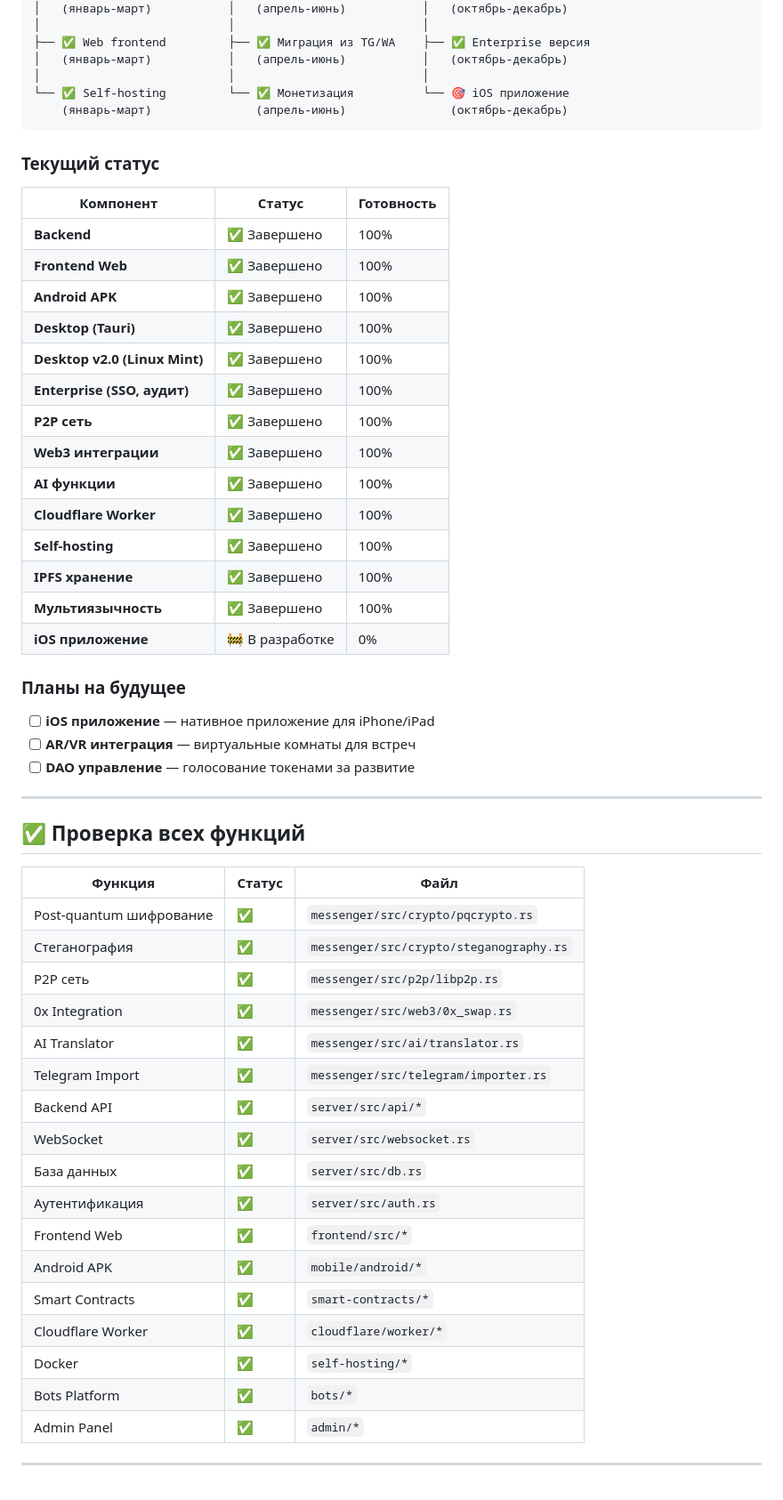
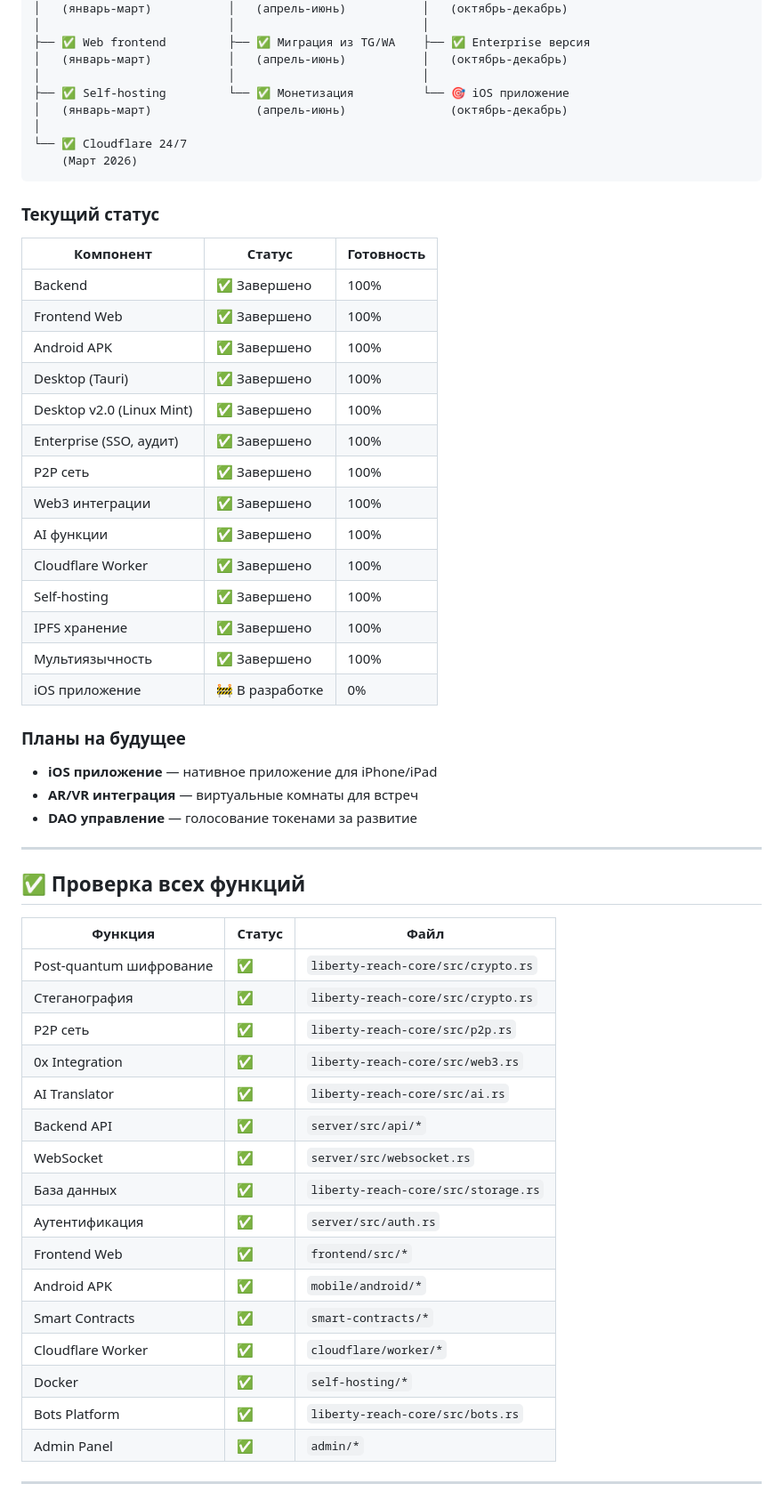
Before and after one commit to zametkikostik/secure-telegram-client, a Markdown page: README.md, the part around one of its changes. Shown at 89% size. GitHub-like rendering.

````diff
--- a/README.md
+++ b/README.md
@@ -641,34 +582,37 @@ LIBERTY_UPLOAD_KEY_PASSWORD=ваш-пароль
 ├── ✅ Web frontend         ├── ✅ Миграция из TG/WA    ├── ✅ Enterprise версия
 │   (январь-март)           │   (апрель-июнь)           │   (октябрь-декабрь)
 │                           │                           │
-└── ✅ Self-hosting         └── ✅ Монетизация          └── 🎯 iOS приложение
-    (январь-март)               (апрель-июнь)               (октябрь-декабрь)
+├── ✅ Self-hosting         └── ✅ Монетизация          └── 🎯 iOS приложение
+│   (январь-март)               (апрель-июнь)               (октябрь-декабрь)
+│
+└── ✅ Cloudflare 24/7
+    (Март 2026)
 ```
 
 ### Текущий статус
 
 | Компонент | Статус | Готовность |
 |-----------|--------|------------|
-| **Backend** | ✅ Завершено | 100% |
-| **Frontend Web** | ✅ Завершено | 100% |
-| **Android APK** | ✅ Завершено | 100% |
-| **Desktop (Tauri)** | ✅ Завершено | 100% |
-| **Desktop v2.0 (Linux Mint)** | ✅ Завершено | 100% |
-| **Enterprise (SSO, аудит)** | ✅ Завершено | 100% |
-| **P2P сеть** | ✅ Завершено | 100% |
-| **Web3 интеграции** | ✅ Завершено | 100% |
-| **AI функции** | ✅ Завершено | 100% |
-| **Cloudflare Worker** | ✅ Завершено | 100% |
-| **Self-hosting** | ✅ Завершено | 100% |
-| **IPFS хранение** | ✅ Завершено | 100% |
-| **Мультиязычность** | ✅ Завершено | 100% |
-| **iOS приложение** | 🚧 В разработке | 0% |
+| Backend | ✅ Завершено | 100% |
+| Frontend Web | ✅ Завершено | 100% |
+| Android APK | ✅ Завершено | 100% |
+| Desktop (Tauri) | ✅ Завершено | 100% |
+| Desktop v2.0 (Linux Mint) | ✅ Завершено | 100% |
+| Enterprise (SSO, аудит) | ✅ Завершено | 100% |
+| P2P сеть | ✅ Завершено | 100% |
+| Web3 интеграции | ✅ Завершено | 100% |
+| AI функции | ✅ Завершено | 100% |
+| Cloudflare Worker | ✅ Завершено | 100% |
+| Self-hosting | ✅ Завершено | 100% |
+| IPFS хранение | ✅ Завершено | 100% |
+| Мультиязычность | ✅ Завершено | 100% |
+| iOS приложение | 🚧 В разработке | 0% |
 
 ### Планы на будущее
 
-- [ ] **iOS приложение** — нативное приложение для iPhone/iPad
-- [ ] **AR/VR интеграция** — виртуальные комнаты для встреч
-- [ ] **DAO управление** — голосование токенами за развитие
+- **iOS приложение** — нативное приложение для iPhone/iPad
+- **AR/VR интеграция** — виртуальные комнаты для встреч
+- **DAO управление** — голосование токенами за развитие
 
 ---
 
@@ -676,22 +620,21 @@ LIBERTY_UPLOAD_KEY_PASSWORD=ваш-пароль
 
 | Функция | Статус | Файл |
 |---------|--------|------|
-| Post-quantum шифрование | ✅ | `messenger/src/crypto/pqcrypto.rs` |
-| Стеганография | ✅ | `messenger/src/crypto/steganography.rs` |
-| P2P сеть | ✅ | `messenger/src/p2p/libp2p.rs` |
-| 0x Integration | ✅ | `messenger/src/web3/0x_swap.rs` |
-| AI Translator | ✅ | `messenger/src/ai/translator.rs` |
-| Telegram Import | ✅ | `messenger/src/telegram/importer.rs` |
+| Post-quantum шифрование | ✅ | `liberty-reach-core/src/crypto.rs` |
+| Стеганография | ✅ | `liberty-reach-core/src/crypto.rs` |
+| P2P сеть | ✅ | `liberty-reach-core/src/p2p.rs` |
+| 0x Integration | ✅ | `liberty-reach-core/src/web3.rs` |
+| AI Translator | ✅ | `liberty-reach-core/src/ai.rs` |
 | Backend API | ✅ | `server/src/api/*` |
 | WebSocket | ✅ | `server/src/websocket.rs` |
-| База данных | ✅ | `server/src/db.rs` |
+| База данных | ✅ | `liberty-reach-core/src/storage.rs` |
 | Аутентификация | ✅ | `server/src/auth.rs` |
 | Frontend Web | ✅ | `frontend/src/*` |
 | Android APK | ✅ | `mobile/android/*` |
 | Smart Contracts | ✅ | `smart-contracts/*` |
 | Cloudflare Worker | ✅ | `cloudflare/worker/*` |
 | Docker | ✅ | `self-hosting/*` |
-| Bots Platform | ✅ | `bots/*` |
+| Bots Platform | ✅ | `liberty-reach-core/src/bots.rs` |
 | Admin Panel | ✅ | `admin/*` |
 
 ---
````
Also changed, not shown: other parts of README.md (+147 -209 lines).
